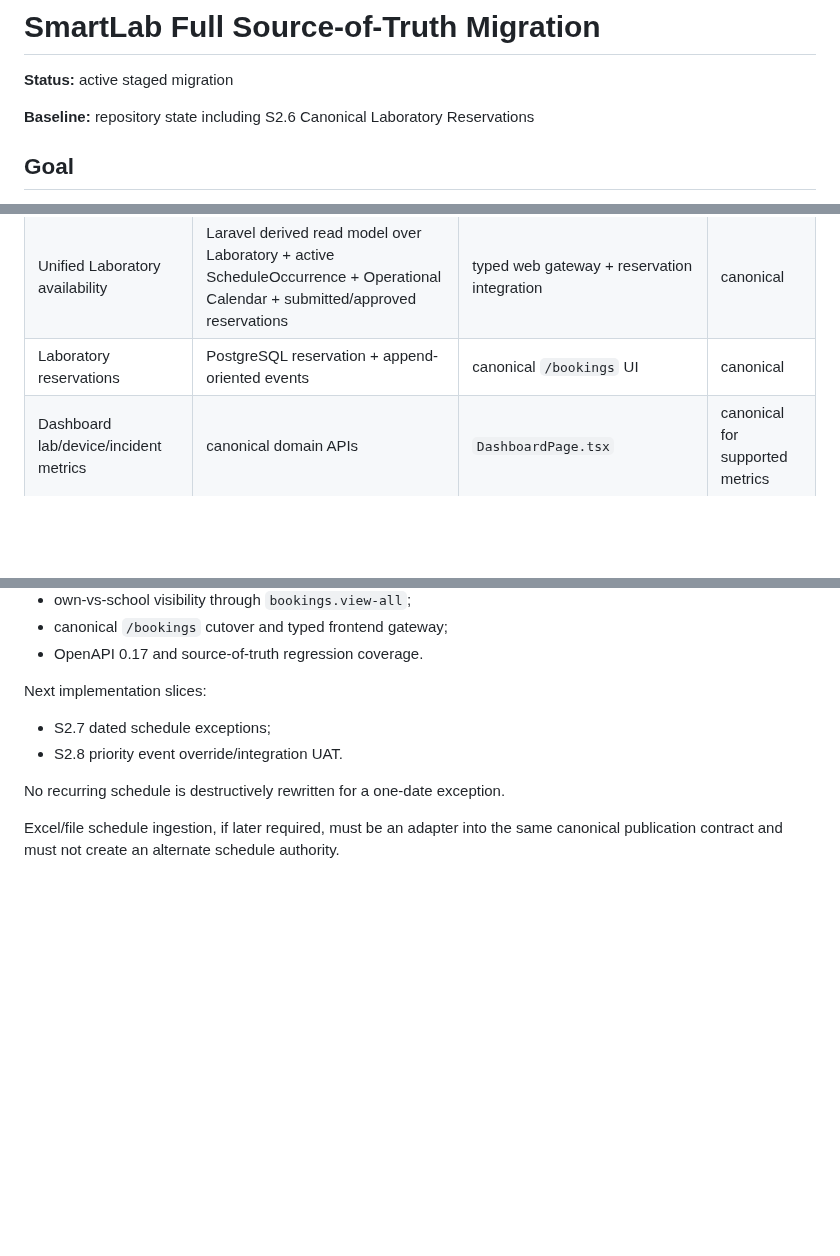
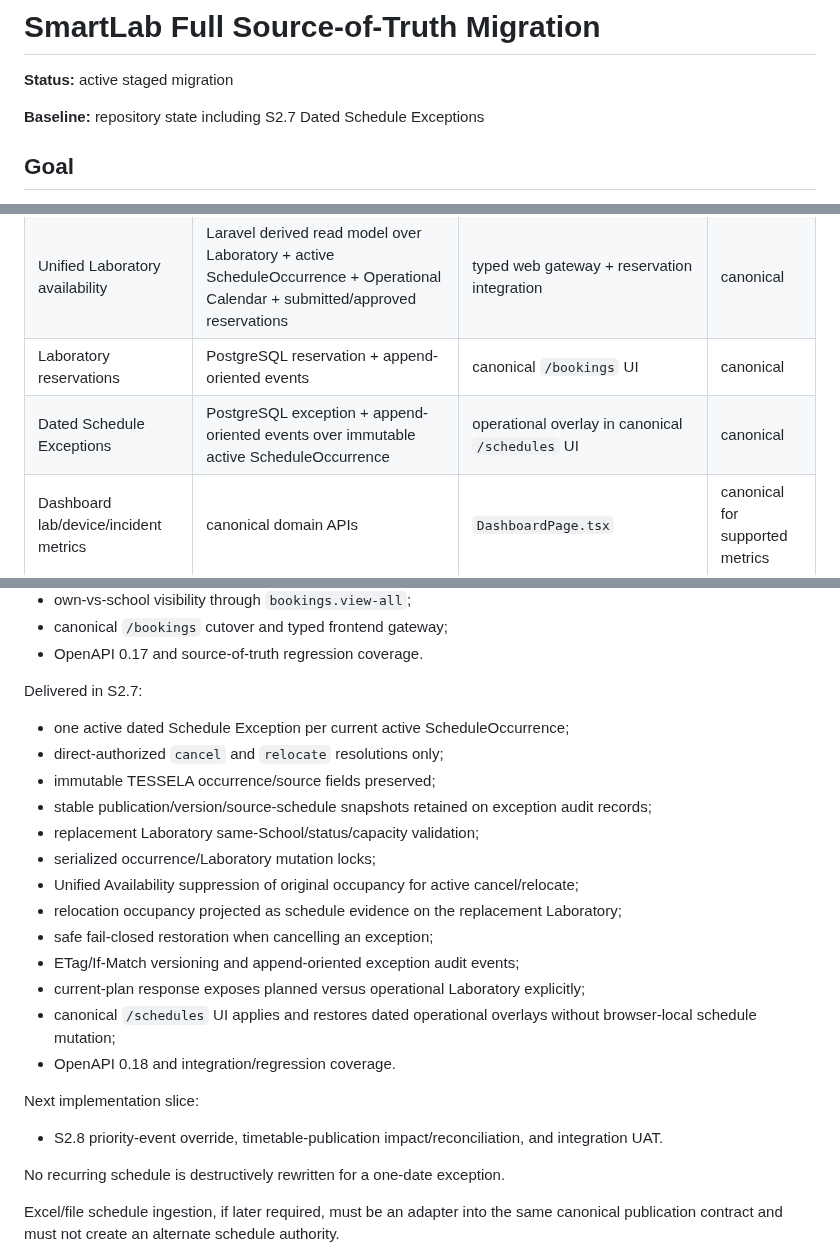
Before and after one commit to yogawillyutomo/SMARTLAB, a Markdown page: docs/architecture/source-of-truth-migration.md, 3 parts joined by grey strips. Rendered like a GitHub page; blank space fills up the shorter version.

Commit message:
docs(schedule-exception): record S2.7 delivery

```diff
--- a/docs/architecture/source-of-truth-migration.md
+++ b/docs/architecture/source-of-truth-migration.md
@@ -2,7 +2,7 @@
 
 **Status:** active staged migration
 
-**Baseline:** repository state including S2.6 Canonical Laboratory Reservations
+**Baseline:** repository state including S2.7 Dated Schedule Exceptions
 
 ## Goal
 
@@ -29,6 +29,7 @@ This roadmap follows the approved operational workflow specification and the rep
 | Operational calendar / closures | PostgreSQL Operational Calendar API | canonical `/calendar` month/week/agenda UI | canonical |
 | Unified Laboratory availability | Laravel derived read model over Laboratory + active ScheduleOccurrence + Operational Calendar + submitted/approved reservations | typed web gateway + reservation integration | canonical |
 | Laboratory reservations | PostgreSQL reservation + append-oriented events | canonical `/bookings` UI | canonical |
+| Dated Schedule Exceptions | PostgreSQL exception + append-oriented events over immutable active ScheduleOccurrence | operational overlay in canonical `/schedules` UI | canonical |
 | Dashboard lab/device/incident metrics | canonical domain APIs | `DashboardPage.tsx` | canonical for supported metrics |
 
 The role catalog is server-authoritative but tenant-specific permission overrides remain deferred until their contract is locked.
@@ -192,10 +193,25 @@ Delivered in S2.6:
 - canonical `/bookings` cutover and typed frontend gateway;
 - OpenAPI 0.17 and source-of-truth regression coverage.
 
-Next implementation slices:
+Delivered in S2.7:
 
-- S2.7 dated schedule exceptions;
-- S2.8 priority event override/integration UAT.
+- one active dated Schedule Exception per current active ScheduleOccurrence;
+- direct-authorized `cancel` and `relocate` resolutions only;
+- immutable TESSELA occurrence/source fields preserved;
+- stable publication/version/source-schedule snapshots retained on exception audit records;
+- replacement Laboratory same-School/status/capacity validation;
+- serialized occurrence/Laboratory mutation locks;
+- Unified Availability suppression of original occupancy for active cancel/relocate;
+- relocation occupancy projected as schedule evidence on the replacement Laboratory;
+- safe fail-closed restoration when cancelling an exception;
+- ETag/If-Match versioning and append-oriented exception audit events;
+- current-plan response exposes planned versus operational Laboratory explicitly;
+- canonical `/schedules` UI applies and restores dated operational overlays without browser-local schedule mutation;
+- OpenAPI 0.18 and integration/regression coverage.
+
+Next implementation slice:
+
+- S2.8 priority-event override, timetable-publication impact/reconciliation, and integration UAT.
 
 No recurring schedule is destructively rewritten for a one-date exception.
 
```
